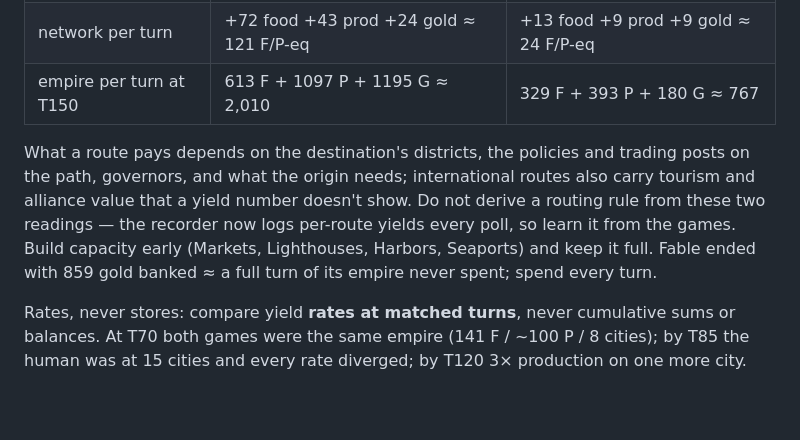
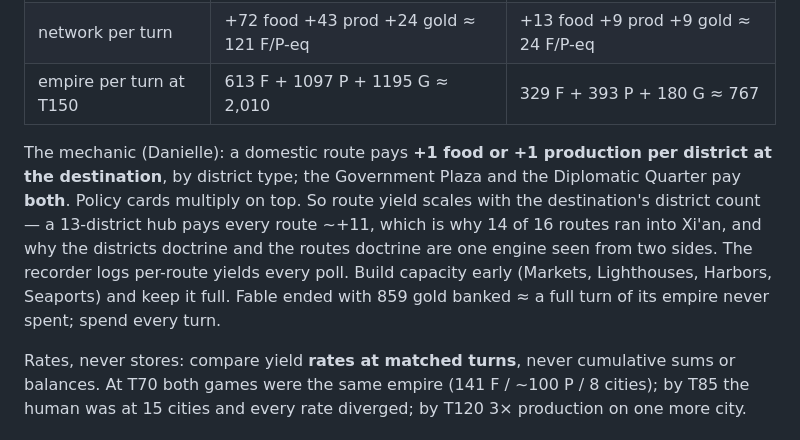
Before and after one commit to DanielleFong/civilization.sh, a Markdown page: LEARNINGS-FOR-THE-NEXT-PLAYER.md, the part around the change. Drawn GitHub-style; blank space fills up the shorter version.

Commit message:
learnings: domestic route yield = +1 per destination district (plaza/diplomatic quarter both); routes and districts are one engine
Co-Authored-By: Claude Fable 5.1 <noreply@anthropic.com>
Claude-Session: https://claude.ai/code/session_01GcvP7Q4honWBxaMAacFEzv

```diff
--- a/LEARNINGS-FOR-THE-NEXT-PLAYER.md
+++ b/LEARNINGS-FOR-THE-NEXT-PLAYER.md
@@ -39,6 +39,6 @@ Price everything in one unit: **1 food or production ≈ 4 gold.** Measured with
 | network per turn | +72 food +43 prod +24 gold ≈ 121 F/P-eq | +13 food +9 prod +9 gold ≈ 24 F/P-eq |
 | empire per turn at T150 | 613 F + 1097 P + 1195 G ≈ 2,010 | 329 F + 393 P + 180 G ≈ 767 |
 
-What a route pays depends on the destination's districts, the policies and trading posts on the path, governors, and what the origin needs; international routes also carry tourism and alliance value that a yield number doesn't show. Do not derive a routing rule from these two readings — the recorder now logs per-route yields every poll, so learn it from the games. Build capacity early (Markets, Lighthouses, Harbors, Seaports) and keep it full. Fable ended with 859 gold banked ≈ a full turn of its empire never spent; spend every turn.
+The mechanic (Danielle): a domestic route pays **+1 food or +1 production per district at the destination**, by district type; the Government Plaza and the Diplomatic Quarter pay **both**. Policy cards multiply on top. So route yield scales with the destination's district count — a 13-district hub pays every route ~+11, which is why 14 of 16 routes ran into Xi'an, and why the districts doctrine and the routes doctrine are one engine seen from two sides. The recorder logs per-route yields every poll. Build capacity early (Markets, Lighthouses, Harbors, Seaports) and keep it full. Fable ended with 859 gold banked ≈ a full turn of its empire never spent; spend every turn.
 
 Rates, never stores: compare yield **rates at matched turns**, never cumulative sums or balances. At T70 both games were the same empire (141 F / ~100 P / 8 cities); by T85 the human was at 15 cities and every rate diverged; by T120 3× production on one more city.
```
